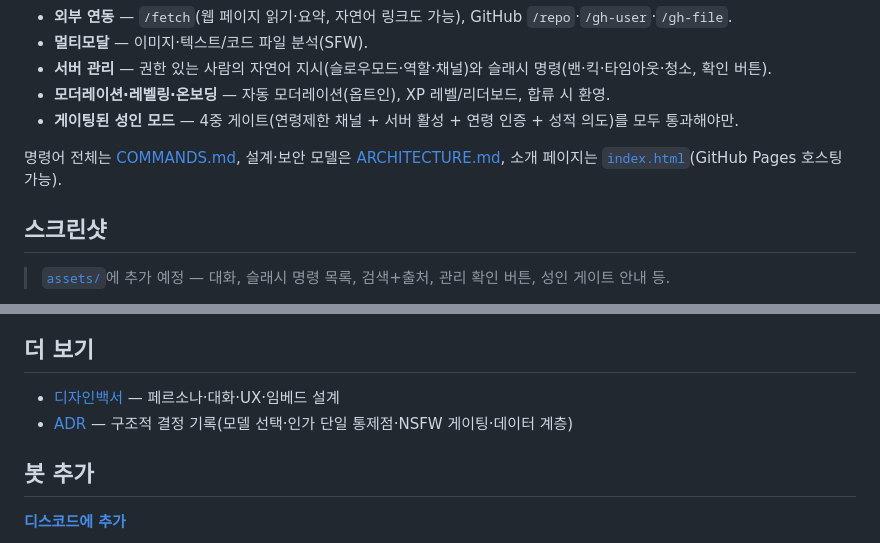
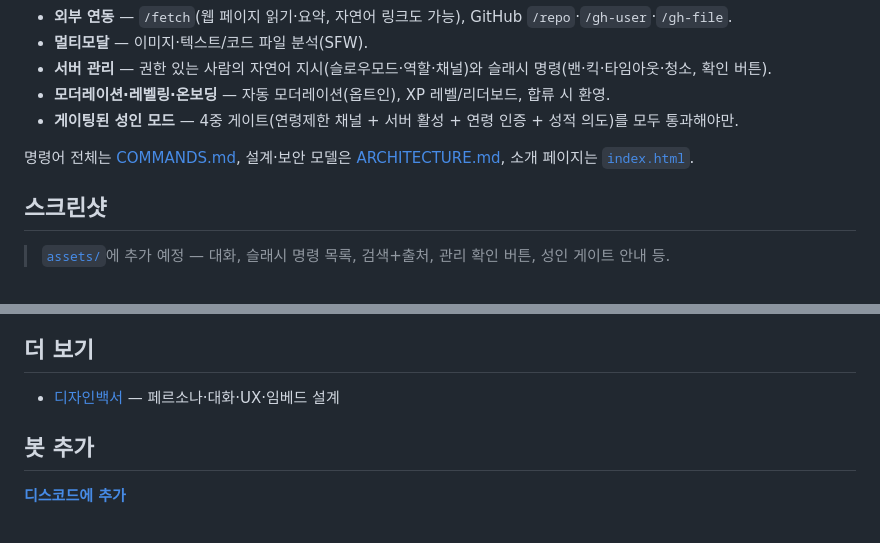
Before and after one commit to JTech-CO/Grokmate, a Markdown page: README.md, 2 parts joined by grey strips. Drawn GitHub-style.

```diff
--- a/README.md
+++ b/README.md
@@ -18,7 +18,7 @@ Grokmate는 xAI Grok 4.3 위에서 동작하는 디스코드 봇으로, 다음
 - **모더레이션·레벨링·온보딩** — 자동 모더레이션(옵트인), XP 레벨/리더보드, 합류 시 환영.
 - **게이팅된 성인 모드** — 4중 게이트(연령제한 채널 + 서버 활성 + 연령 인증 + 성적 의도)를 모두 통과해야만.
 
-명령어 전체는 [COMMANDS.md](COMMANDS.md), 설계·보안 모델은 [ARCHITECTURE.md](ARCHITECTURE.md), 소개 페이지는 [`index.html`](index.html)(GitHub Pages 호스팅 가능).
+명령어 전체는 [COMMANDS.md](COMMANDS.md), 설계·보안 모델은 [ARCHITECTURE.md](ARCHITECTURE.md), 소개 페이지는 [`index.html`](<https://jtech-co.github.io/Grokmate/>).
 
 ## 스크린샷
 
@@ -48,7 +48,6 @@ Node.js 20+ (ESM) · JavaScript + JSDoc(`tsc --checkJs --strict`) · discord.js
 ## 더 보기
 
 - [디자인백서](docs/디자인백서.md) — 페르소나·대화·UX·임베드 설계
-- [ADR](docs/adr/) — 구조적 결정 기록(모델 선택·인가 단일 통제점·NSFW 게이팅·데이터 계층)
 
 ## 봇 추가
 
```
